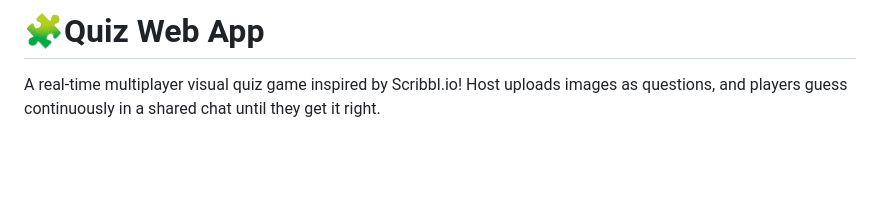
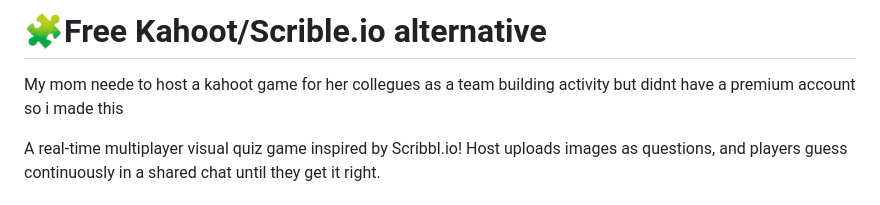
Before and after one commit to sreeyanshyolo262/quizzDanskeEdition, a Markdown page: README.md, the part around the change. GitHub-like rendering; blank space fills up the shorter version.

```diff
--- a/README.md
+++ b/README.md
@@ -1,4 +1,6 @@
-# 🧩Quiz Web App
+# 🧩Free Kahoot/Scrible.io alternative
+
+My mom neede to host a kahoot game for her collegues as a team building activity but didnt have a premium account so i made this
 
 A real-time multiplayer visual quiz game inspired by Scribbl.io! Host uploads images as questions, and players guess continuously in a shared chat until they get it right.
 
```
